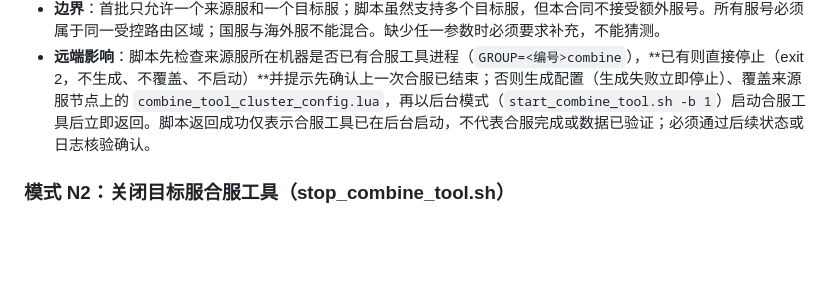
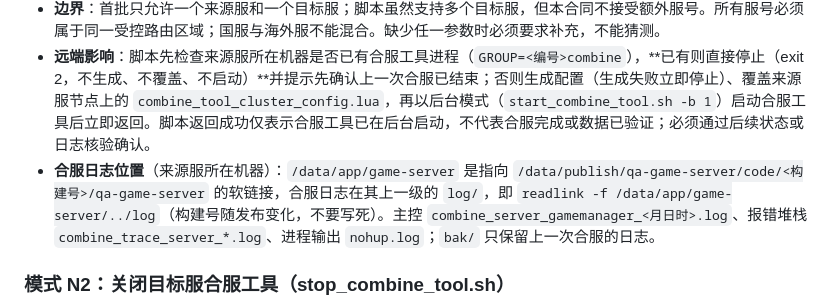
Before and after one commit to billshen454232-netizen/feishu-agent, a Markdown page: config/muliu_script_catalog.md, the part around the change. GitHub-like rendering; blank space fills up the shorter version.

Commit message:
docs(catalog): 记录合服日志实际位置（game-server 为软链接，日志在构建目录下的 log/）
Co-Authored-By: Claude Opus 5.5 <noreply@anthropic.com>

```diff
--- a/config/muliu_script_catalog.md
+++ b/config/muliu_script_catalog.md
@@ -288,6 +288,7 @@
   4. `<scenario>`：合服来源的剧本编号。
 - **边界**：首批只允许一个来源服和一个目标服；脚本虽然支持多个目标服，但本合同不接受额外服号。所有服号必须属于同一受控路由区域；国服与海外服不能混合。缺少任一参数时必须要求补充，不能猜测。
 - **远端影响**：脚本先检查来源服所在机器是否已有合服工具进程（`GROUP=<编号>combine`），**已有则直接停止（exit 2，不生成、不覆盖、不启动）**并提示先确认上一次合服已结束；否则生成配置（生成失败立即停止）、覆盖来源服节点上的 `combine_tool_cluster_config.lua`，再以后台模式（`start_combine_tool.sh -b 1`）启动合服工具后立即返回。脚本返回成功仅表示合服工具已在后台启动，不代表合服完成或数据已验证；必须通过后续状态或日志核验确认。
+- **合服日志位置**（来源服所在机器）：`/data/app/game-server` 是指向 `/data/publish/qa-game-server/code/<构建号>/qa-game-server` 的软链接，合服日志在其上一级的 `log/`，即 `readlink -f /data/app/game-server/../log`（构建号随发布变化，不要写死）。主控 `combine_server_gamemanager_<月日时>.log`、报错堆栈 `combine_trace_server_*.log`、进程输出 `nohup.log`；`bak/` 只保留上一次合服的日志。
 
 ### 模式 N2：关闭目标服合服工具（stop_combine_tool.sh）
 
```
